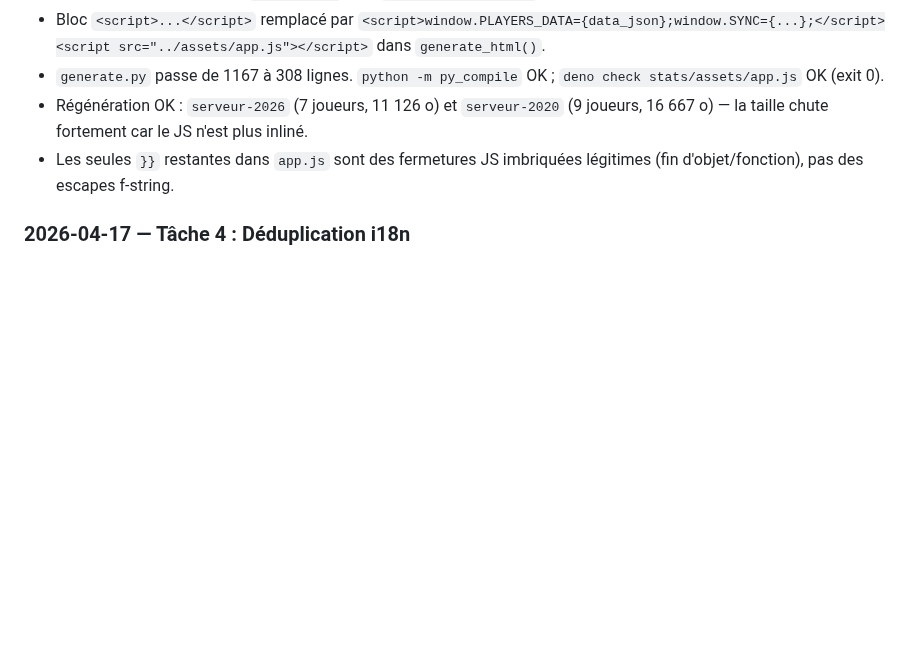
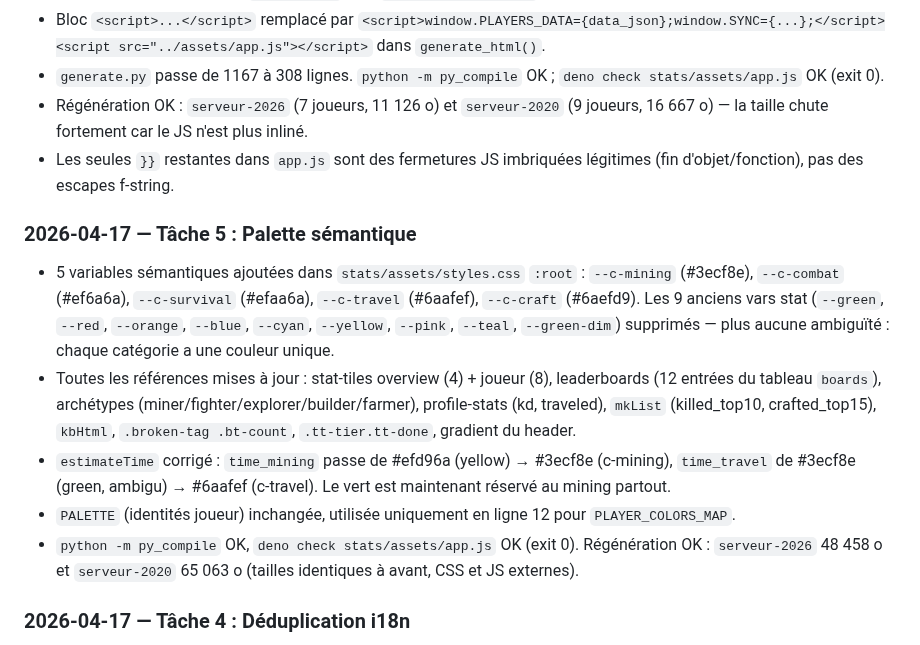
Before and after one commit to Skycryck/minecraft, a Markdown page: PLAN.md, the part around one of its changes. GitHub-like rendering; blank space fills up the shorter version.

Commit message:
chore: mark task 5 as done
Co-Authored-By: Claude Opus 4.7 (1M context) <noreply@anthropic.com>

```diff
--- a/PLAN.md
+++ b/PLAN.md
@@ -387,6 +387,14 @@
 - Régénération OK : `serveur-2026` (7 joueurs, 11 126 o) et `serveur-2020` (9 joueurs, 16 667 o) — la taille chute fortement car le JS n'est plus inliné.
 - Les seules `}}` restantes dans `app.js` sont des fermetures JS imbriquées légitimes (fin d'objet/fonction), pas des escapes f-string.
 
+### 2026-04-17 — Tâche 5 : Palette sémantique
+
+- 5 variables sémantiques ajoutées dans `stats/assets/styles.css` `:root` : `--c-mining` (#3ecf8e), `--c-combat` (#ef6a6a), `--c-survival` (#efaa6a), `--c-travel` (#6aafef), `--c-craft` (#6aefd9). Les 9 anciens vars stat (`--green`, `--red`, `--orange`, `--blue`, `--cyan`, `--yellow`, `--pink`, `--teal`, `--green-dim`) supprimés — plus aucune ambiguïté : chaque catégorie a une couleur unique.
+- Toutes les références mises à jour : stat-tiles overview (4) + joueur (8), leaderboards (12 entrées du tableau `boards`), archétypes (miner/fighter/explorer/builder/farmer), profile-stats (kd, traveled), `mkList` (killed_top10, crafted_top15), `kbHtml`, `.broken-tag .bt-count`, `.tt-tier.tt-done`, gradient du header.
+- `estimateTime` corrigé : `time_mining` passe de #efd96a (yellow) → #3ecf8e (c-mining), `time_travel` de #3ecf8e (green, ambigu) → #6aafef (c-travel). Le vert est maintenant réservé au mining partout.
+- `PALETTE` (identités joueur) inchangée, utilisée uniquement en ligne 12 pour `PLAYER_COLORS_MAP`.
+- `python -m py_compile` OK, `deno check stats/assets/app.js` OK (exit 0). Régénération OK : `serveur-2026` 48 458 o et `serveur-2020` 65 063 o (tailles identiques à avant, CSS et JS externes).
+
 ### 2026-04-17 — Tâche 4 : Déduplication i18n
 
 - `T.en` dans `stats/assets/app.js` ne contient plus que les overrides : ~32 clés identiques à `T.fr` supprimées (p. ex. `axis_kills`, `d_sprint`, `tier_bronze`, `cat_combat`, `b_nether_mole`, `b_all_rounder`, etc.).
```
Also changed, not shown: other parts of PLAN.md (+4 -4 lines).
